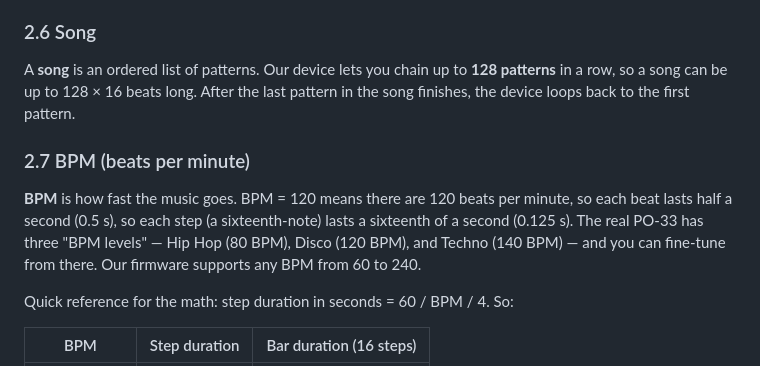
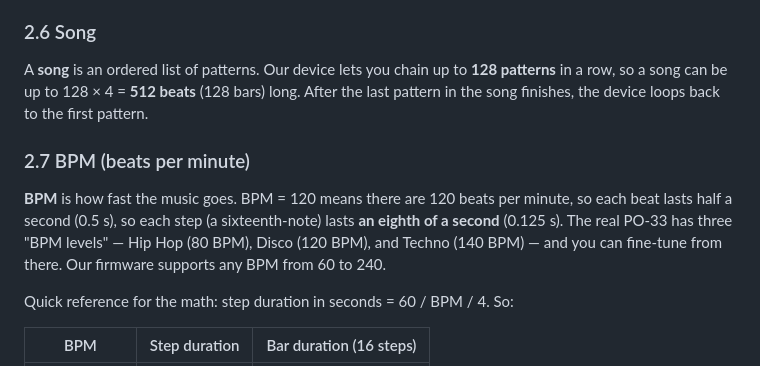
Before and after one commit to incurl/RavinePhoenix.1une.cc, a Markdown page: docs/DESIGN.md, the part around the change. Rendered like a GitHub page.

Commit message:
docs(DESIGN): fix linguistic math error in S2.7 + adjacent S2.6
You were right that the math was still off in S2.7 after the last
fix. I had changed 'an eighth of a second' to 'a sixteenth of a second'
but those phrases mean different things colloquially:

  - 'a sixteenth of a second' = 1/16 second = 0.0625 s  (wrong)
  - 'an eighth of a second'    = 1/8  second = 0.125  s  (right at 120 BPM)

The numeric value (0.125 s) was always correct, but the prose was
misleading. The fix restores 'an eighth of a second' for the
prose while keeping '(0.125 s)' in parens.

While verifying, found an adjacent error in S2.6:

  A song is an ordered list of patterns. ... so a song can be up to
  128 x 16 beats long.

This is wrong: 128 patterns x 16 steps/pattern = 2048 steps; with
4 steps/beat that's 512 beats, not 128 x 16 beats (= 2048 beats,
which would imply 2 sixteenth-notes per beat).

  Fixed to: '128 x 4 = 512 beats (128 bars)'.

No code changes. The firmware code in main/sequencer/sequencer.c
is correct.

Verified: all 'step' / 'sixteenth-note' / 'BPM' references in the doc
agree. No stray 'a sixteenth of a second' or '128 x 16 beats' remain.

```diff
--- a/docs/DESIGN.md
+++ b/docs/DESIGN.md
@@ -140,11 +140,11 @@ A **pattern** is a complete arrangement of sounds across all 16 steps. A pattern
 
 ### 2.6 Song
 
-A **song** is an ordered list of patterns. Our device lets you chain up to **128 patterns** in a row, so a song can be up to 128 × 16 beats long. After the last pattern in the song finishes, the device loops back to the first pattern.
+A **song** is an ordered list of patterns. Our device lets you chain up to **128 patterns** in a row, so a song can be up to 128 × 4 = **512 beats** (128 bars) long. After the last pattern in the song finishes, the device loops back to the first pattern.
 
 ### 2.7 BPM (beats per minute)
 
-**BPM** is how fast the music goes. BPM = 120 means there are 120 beats per minute, so each beat lasts half a second (0.5 s), so each step (a sixteenth-note) lasts a sixteenth of a second (0.125 s). The real PO-33 has three "BPM levels" — Hip Hop (80 BPM), Disco (120 BPM), and Techno (140 BPM) — and you can fine-tune from there. Our firmware supports any BPM from 60 to 240.
+**BPM** is how fast the music goes. BPM = 120 means there are 120 beats per minute, so each beat lasts half a second (0.5 s), so each step (a sixteenth-note) lasts **an eighth of a second** (0.125 s). The real PO-33 has three "BPM levels" — Hip Hop (80 BPM), Disco (120 BPM), and Techno (140 BPM) — and you can fine-tune from there. Our firmware supports any BPM from 60 to 240.
 
 Quick reference for the math: step duration in seconds = 60 / BPM / 4. So:
 
```
